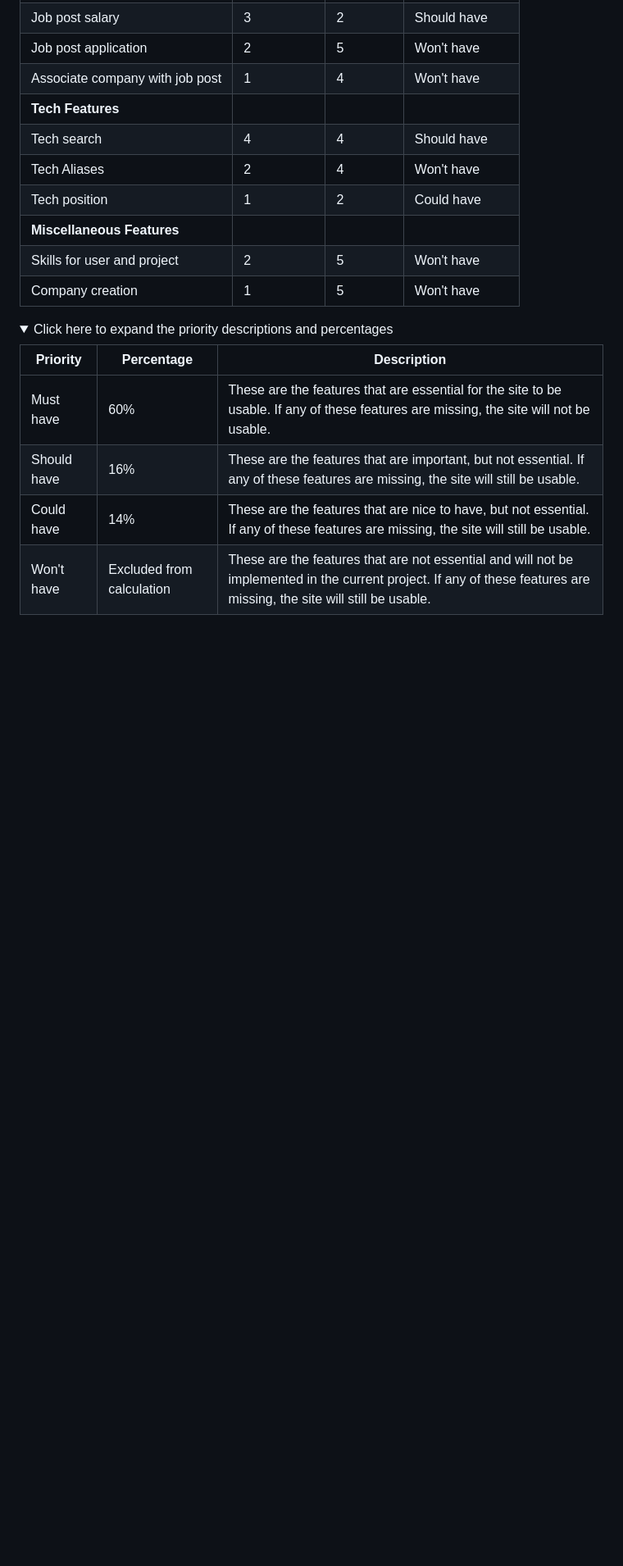
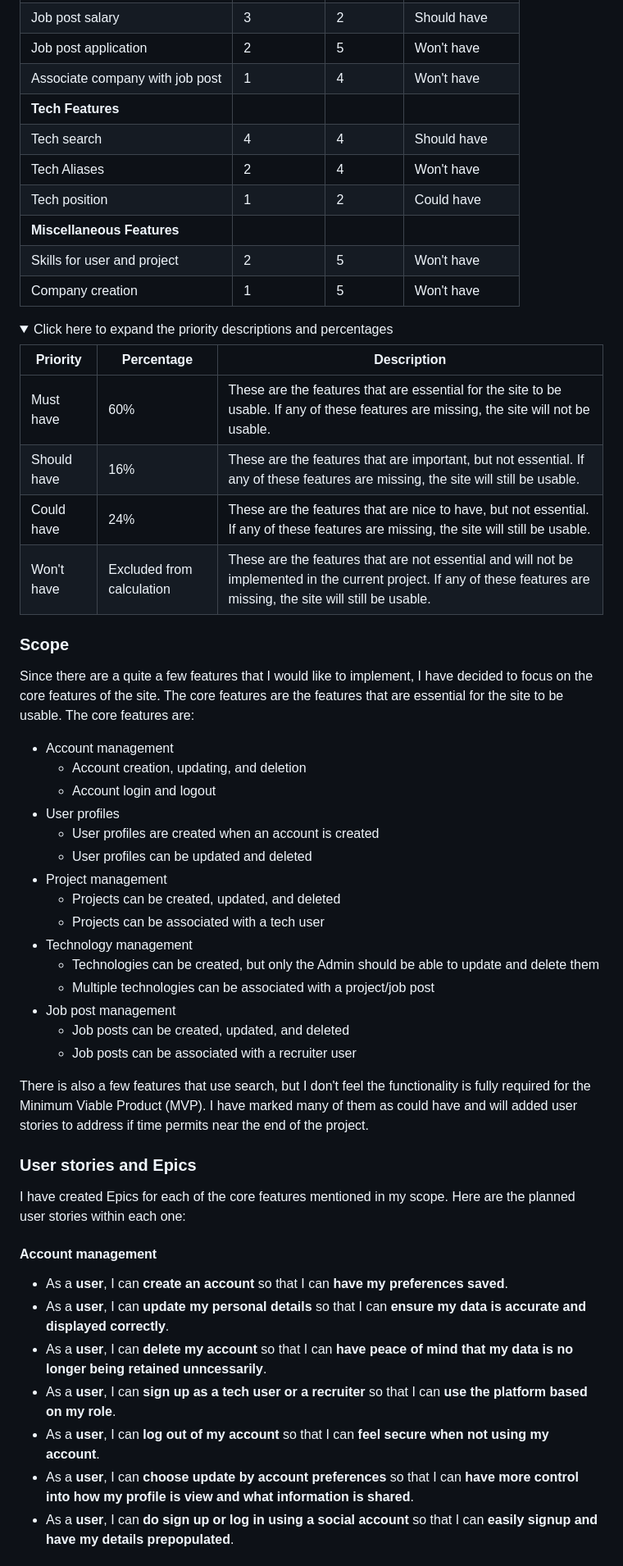
Before and after one commit to KTC96/StackPortfolio, a Markdown page: README.md, the part around the change printed below. Shown: that part at 82% size. Drawn GitHub-style; folded sections open; blank space fills up the shorter version.

Commit message:
update readme - add scope to readme - add user stories to read me - update erd in readme - add user flowchart to readme - add dj db database resource to readme

```diff
--- a/README.md
+++ b/README.md
@@ -62,13 +62,51 @@ Being a Developer myself, I have a lot of feature ideas for the Stackportfol.io
 | Skills for user and project     | 2          | 5          | Won't have       |
 | Company creation                | 1          | 5          | Won't have       |
 
-<details><summary>Click here to expand the priority descriptions and percentages</summary>
+<details>
+  <summary>Click here to expand the priority descriptions and percentages</summary>
 
 | Priority    | Percentage                | Description                                                                                                                                                            |
 | ----------- | ------------------------- | ---------------------------------------------------------------------------------------------------------------------------------------------------------------------- |
 | Must have   | 60%                       | These are the features that are essential for the site to be usable. If any of these features are missing, the site will not be usable.                                |
 | Should have | 16%                       | These are the features that are important, but not essential. If any of these features are missing, the site will still be usable.                                     |
-| Could have  | 14%                       | These are the features that are nice to have, but not essential. If any of these features are missing, the site will still be usable.                                  |
+| Could have  | 24%                       | These are the features that are nice to have, but not essential. If any of these features are missing, the site will still be usable.                                  |
 | Won't have  | Excluded from calculation | These are the features that are not essential and will not be implemented in the current project. If any of these features are missing, the site will still be usable. |
 
 </details>
+
+### Scope
+
+Since there are a quite a few features that I would like to implement, I have decided to focus on the core features of the site. The core features are the features that are essential for the site to be usable. The core features are:
+
+- Account management
+  - Account creation, updating, and deletion
+  - Account login and logout
+- User profiles
+  - User profiles are created when an account is created
+  - User profiles can be updated and deleted
+- Project management
+  - Projects can be created, updated, and deleted
+  - Projects can be associated with a tech user
+- Technology management
+  - Technologies can be created, but only the Admin should be able to update and delete them
+  - Multiple technologies can be associated with a project/job post
+- Job post management
+  - Job posts can be created, updated, and deleted
+  - Job posts can be associated with a recruiter user
+
+There is also a few features that use search, but I don't feel the functionality is fully required for the Minimum Viable Product (MVP). I have marked many of them as could have and will added user stories to address if time permits near the end of the project.
+
+### User stories and Epics
+
+I have created Epics for each of the core features mentioned in my scope. Here are the planned user stories within each one:
+
+#### Account management
+
+- As a **user**, I can **create an account** so that I can **have my preferences saved**.
+- As a **user**, I can **update my personal details** so that I can **ensure my data is accurate and displayed correctly**.
+- As a **user**, I can **delete my account** so that I can **have peace of mind that my data is no longer being retained unncessarily**.
+- As a **user**, I can **sign up as a tech user or a recruiter** so that I can **use the platform based on my role**.
+- As a **user**, I can **log out of my account** so that I can **feel secure when not using my account**.
+- As a **user**, I can **choose update by account preferences** so that I can **have more control into how my profile is view and what information is shared**.
+- As a **user**, I can **do sign up or log in using a social account** so that I can **easily signup and have my details prepopulated**.
+
```
Also changed, not shown: other parts of README.md (+37 -1 lines), documentation/diagrams/entity-relationship-diagram-database-first.png (renamed from documentation/diagrams/entity_relationship_diagram_database_first.png), documentation/diagrams/user-flowchart.png (added).
